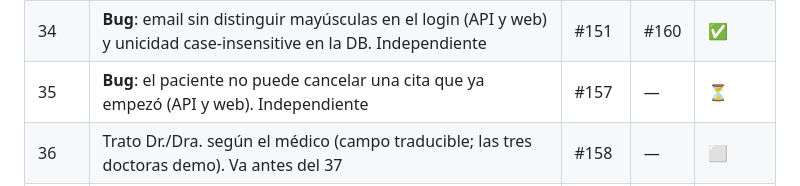
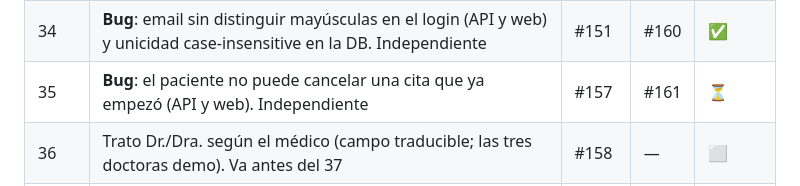
Before and after one commit to MauriDev94/MedBook, a Markdown page: SPRINT.md, the part around the change. GitHub-like rendering.

Commit message:
docs(sprint): link paso 35 PR

```diff
--- a/SPRINT.md
+++ b/SPRINT.md
@@ -151,7 +151,7 @@
 | 28 | Mis citas y cancelación; selector de visibilidad compartido con la API | #138 | #154 | ✅ |
 | 29 | Páginas de error, accesibilidad, docs y verificación en Render | #139 | #156 | ✅ |
 | 34 | **Bug**: email sin distinguir mayúsculas en el login (API y web) y unicidad case-insensitive en la DB. Independiente | #151 | #160 | ✅ |
-| 35 | **Bug**: el paciente no puede cancelar una cita que ya empezó (API y web). Independiente | #157 | — | ⏳ |
+| 35 | **Bug**: el paciente no puede cancelar una cita que ya empezó (API y web). Independiente | #157 | #161 | ⏳ |
 | 36 | Trato Dr./Dra. según el médico (campo traducible; las tres doctoras demo). Va antes del 37 | #158 | — | ⬜ |
 | 37 | **Bug**: correos en español y con la hora de Chile (hoy en inglés y en UTC). Va después del 36 | #159 | — | ⬜ |
 
```
